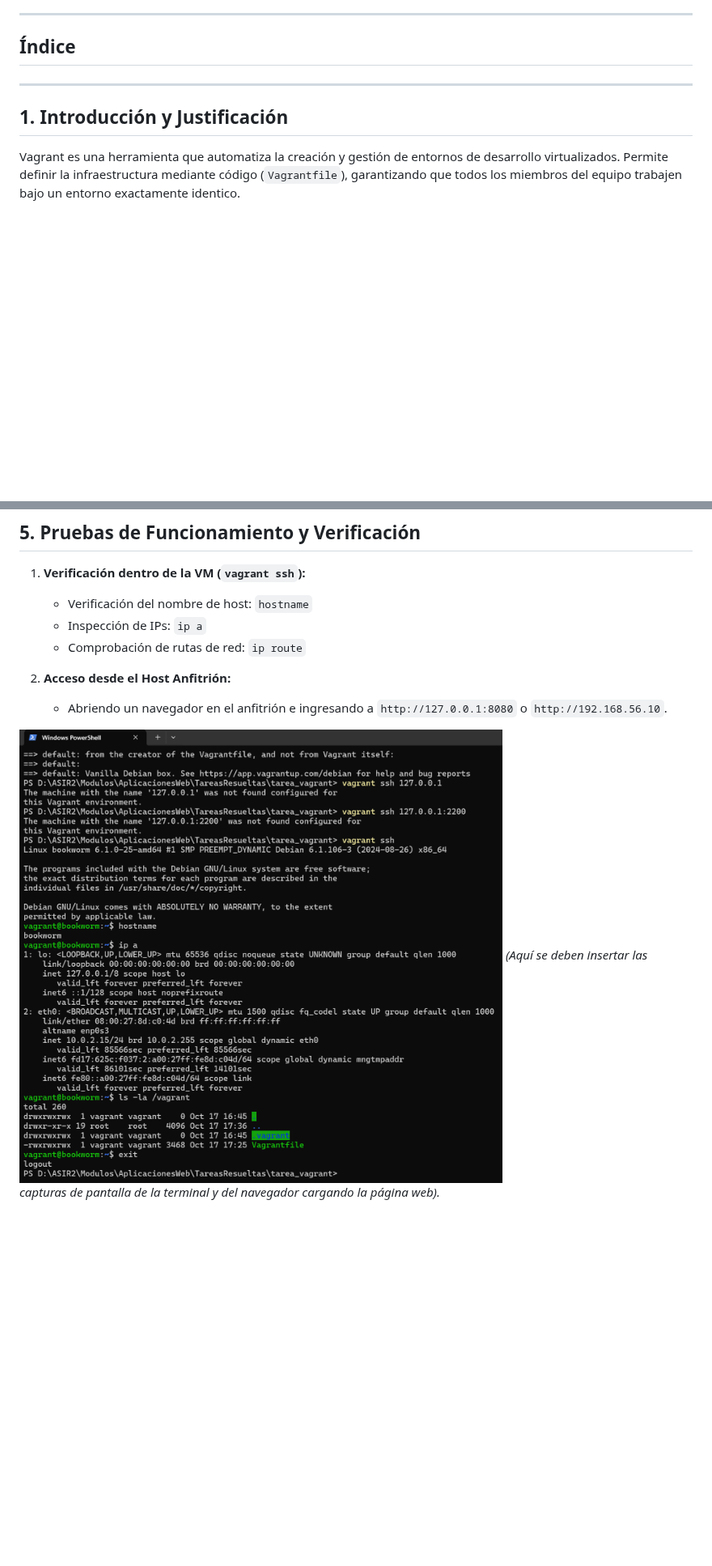
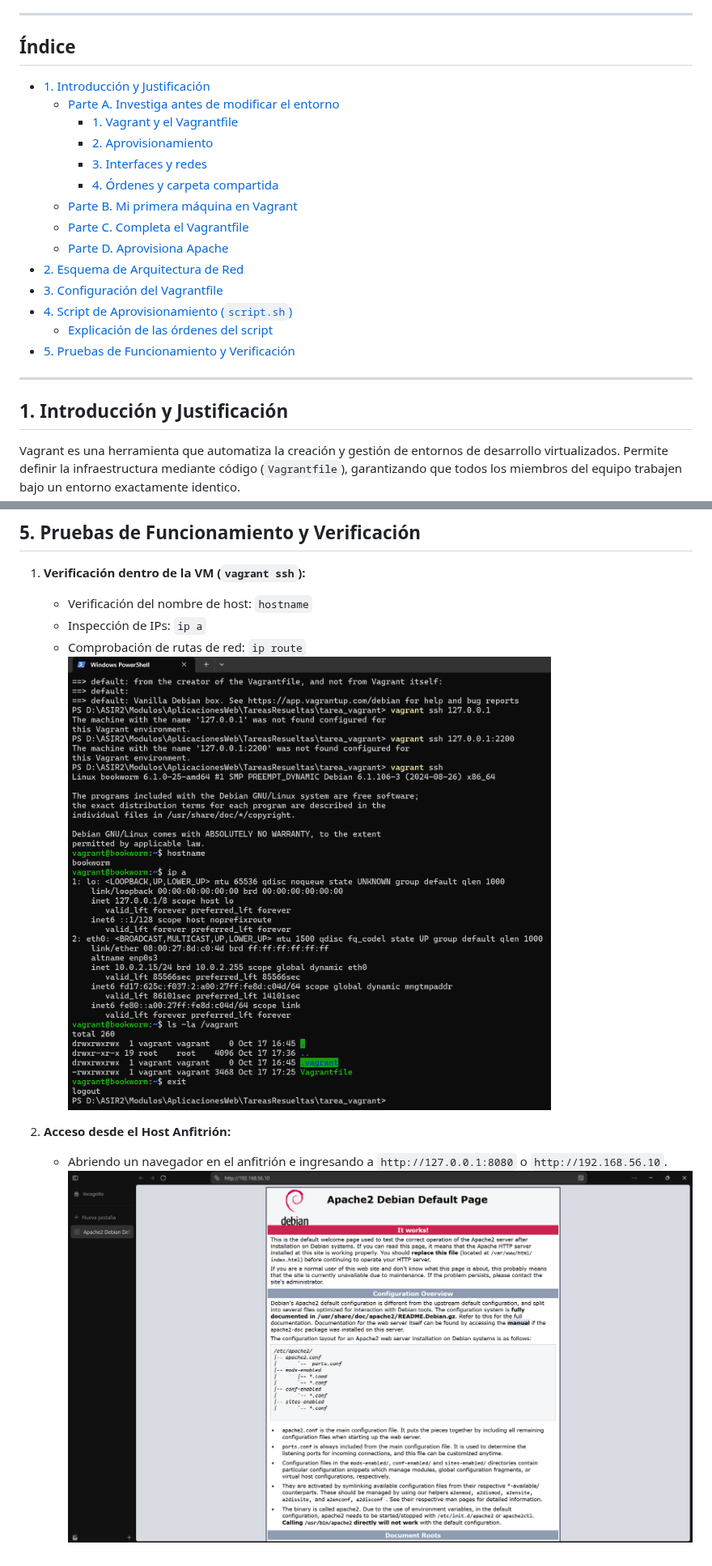
Before and after one commit to rmunnozg15/tareas_implantacion, a Markdown page: tarea_vagrant/README.md, 2 parts joined by grey strips. Shown at 81% size. Drawn GitHub-style; pictures changed too: tarea_vagrant/captura_web.png (added); blank space fills up the shorter version.

Commit message:
Entrega completada de la practica Vagrant - Servidor Apache

```diff
--- a/tarea_vagrant/README.md
+++ b/tarea_vagrant/README.md
@@ -13,7 +13,20 @@
 
 ## Índice
 
-
+- [1. Introducción y Justificación](#1-introducción-y-justificación)
+  - [Parte A. Investiga antes de modificar el entorno](#parte-a-investiga-antes-de-modificar-el-entorno)
+    - [1. Vagrant y el Vagrantfile](#1-vagrant-y-el-vagrantfile)
+    - [2. Aprovisionamiento](#2-aprovisionamiento)
+    - [3. Interfaces y redes](#3-interfaces-y-redes)
+    - [4. Órdenes y carpeta compartida](#4-órdenes-y-carpeta-compartida)
+  - [Parte B. Mi primera máquina en Vagrant](#parte-b-mi-primera-máquina-en-vagrant)
+  - [Parte C. Completa el Vagrantfile](#parte-c-completa-el-vagrantfile)
+  - [Parte D. Aprovisiona Apache](#parte-d-aprovisiona-apache)
+- [2. Esquema de Arquitectura de Red](#2-esquema-de-arquitectura-de-red)
+- [3. Configuración del Vagrantfile](#3-configuración-del-vagrantfile)
+- [4. Script de Aprovisionamiento (`script.sh`)](#4-script-de-aprovisionamiento-scriptsh)
+  - [Explicación de las órdenes del script](#explicación-de-las-órdenes-del-script)
+- [5. Pruebas de Funcionamiento y Verificación](#5-pruebas-de-funcionamiento-y-verificación)
 
 ---
 
@@ -165,9 +196,8 @@ EOF
    * Verificación del nombre de host: `hostname`
    * Inspección de IPs: `ip a`
    * Comprobación de rutas de red: `ip route`
+   ![Conexión po shh](captura_ssh.png)
 
 2. **Acceso desde el Host Anfitrión:**
    * Abriendo un navegador en el anfitrión e ingresando a `http://127.0.0.1:8080` o `http://192.168.56.10`.
-
-![Conexión po shh](captura_ssh.png)
-*(Aquí se deben insertar las capturas de pantalla de la terminal y del navegador cargando la página web).*
+   ![Conexión po shh](captura_web.png)
```
Also changed, not shown: other parts of tarea_vagrant/README.md (+21 -3 lines).
